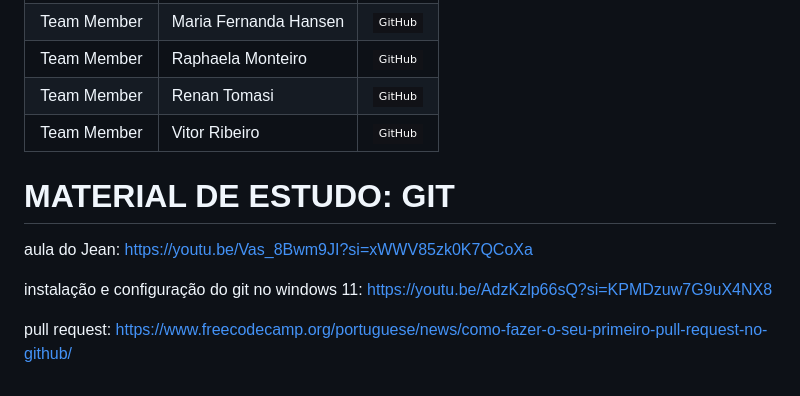
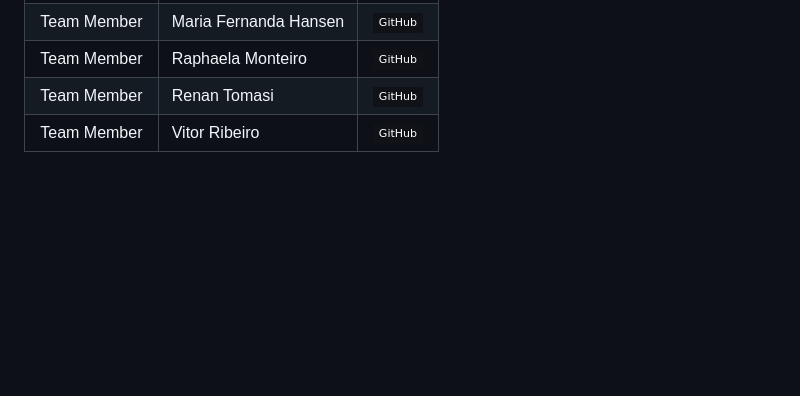
Before and after one commit to equipeAdalove/API-SEMESTRE1, a Markdown page: README.md, the part around the change. Rendered like a GitHub page; badges without logos; blank space fills up the shorter version.

```diff
--- a/README.md
+++ b/README.md
@@ -138,10 +138,3 @@ https://github.com/equipeAdalove/API-SEMESTRE1/assets/160744095/d22b8d7d-1521-4a
 |  Team Member  | Raphaela Monteiro       |           [![GitHub Badge](https://img.shields.io/badge/GitHub-111217?style=flat-square&logo=github&logoColor=white)](https://github.com/raphaelamonteiro)          |
 |  Team Member  | Renan Tomasi       |           [![GitHub Badge](https://img.shields.io/badge/GitHub-111217?style=flat-square&logo=github&logoColor=white)](https://github.com/renan21-tg)          |
 |  Team Member  | Vitor Ribeiro                 |        [![GitHub Badge](https://img.shields.io/badge/GitHub-111217?style=flat-square&logo=github&logoColor=white)](https://github.com/ribeirovitor04)        |
-
-# MATERIAL DE ESTUDO: GIT
-aula do Jean: https://youtu.be/Vas_8Bwm9JI?si=xWWV85zk0K7QCoXa
-
-instalação e configuração do git no windows 11: https://youtu.be/AdzKzlp66sQ?si=KPMDzuw7G9uX4NX8
-
-pull request: https://www.freecodecamp.org/portuguese/news/como-fazer-o-seu-primeiro-pull-request-no-github/
```
